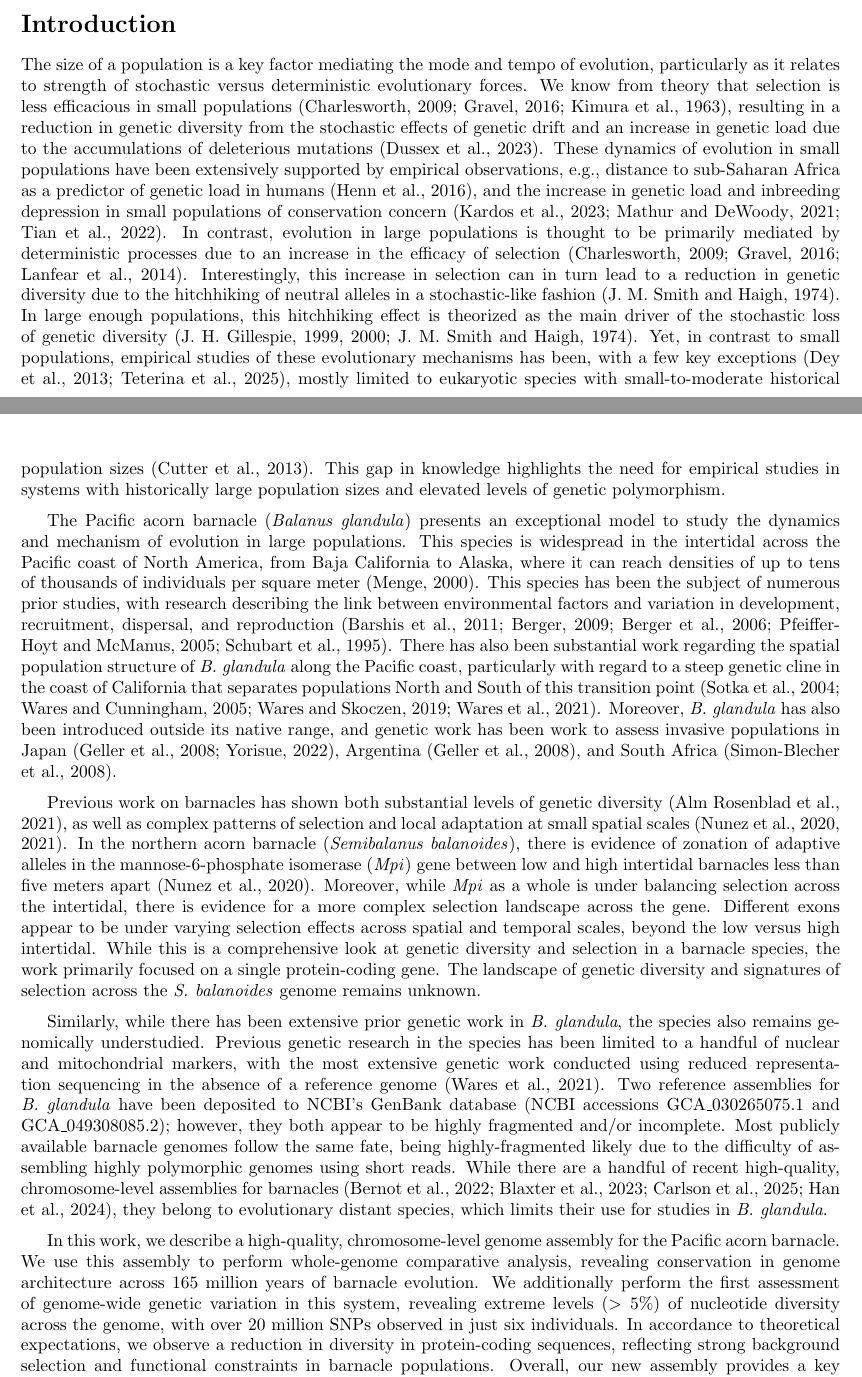
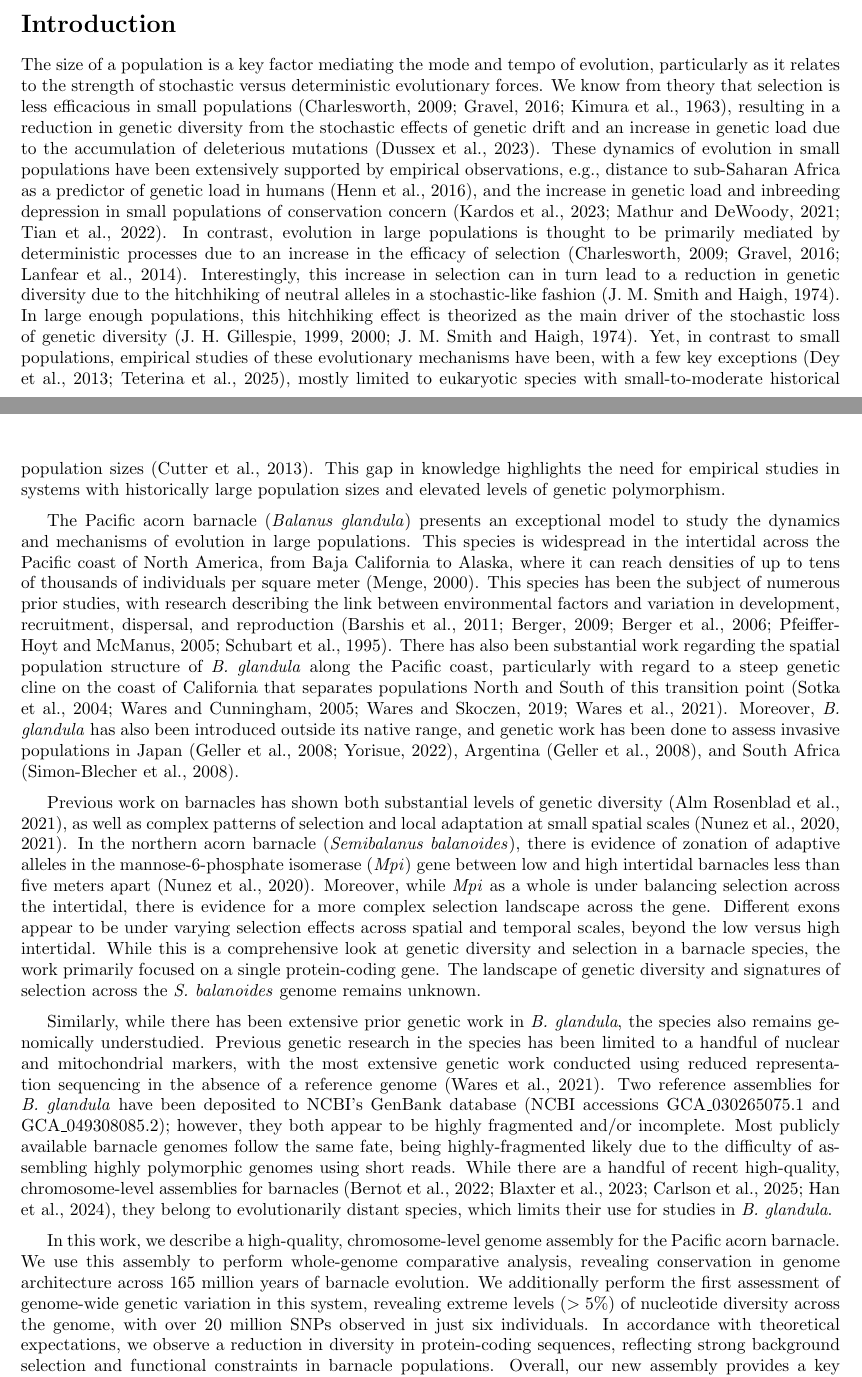
Before and after one commit to kr-colab/balanus_genome_ms, a LaTeX paper (docs/barnacle_genome_ms.tex): two parts of pages 1 and 2 of 34, joined at a grey line, cut so that both start at the same text. Compiled offline with pdfLaTeX.

Commit message:
intro typos

```diff
--- a/docs/barnacle_genome_ms.tex
+++ b/docs/barnacle_genome_ms.tex
@@ -118,11 +118,11 @@ empirical systems.
 % Modify citations in the intro as needed. I will be adding a few in the comments.
 
 The size of a population is a key factor mediating the mode and tempo of evolution,
-particularly as it relates to strength of stochastic versus deterministic evolutionary
+particularly as it relates to the strength of stochastic versus deterministic evolutionary
 forces. We know from theory that selection is less efficacious in small populations
 (\cite{kimura_mutation_1963,charlesworth_effective_2009,gravel_when_2016}), resulting
 in a reduction in genetic diversity from the stochastic effects of genetic drift and
-an increase in genetic load due to the accumulations of deleterious mutations
+an increase in genetic load due to the accumulation of deleterious mutations
 (\cite{dussex_purging_2023}). These dynamics of evolution in small populations have
 been extensively supported by empirical observations, e.g., distance to sub-Saharan
 Africa as a predictor of genetic load in humans (\cite{henn_distance_2016}), and
@@ -137,7 +137,7 @@ diversity due to the hitchhiking of neutral alleles in a stochastic-like fashion
 effect is theorized as the main driver of the stochastic loss of genetic diversity
 (\cite{smith_hitch-hiking_1974,gillespie_genetic_2000,gillespie_role_1999}).
 Yet, in contrast to small populations, empirical studies of these evolutionary
-mechanisms has been, with a few key exceptions (\cite{dey_molecular_2013,
+mechanisms have been, with a few key exceptions (\cite{dey_molecular_2013,
 teterina_pervasive_2025}), mostly limited to eukaryotic species with
 small-to-moderate historical population sizes (\cite{cutter_molecular_2013}).
 This gap in knowledge highlights the need for empirical studies in systems
@@ -145,7 +145,7 @@ with historically large population sizes and elevated levels of genetic polymorp
 \vspace{0.2cm}
 
 The Pacific acorn barnacle (\textit{Balanus glandula}) presents an exceptional
-model to study the dynamics and mechanism of evolution in large populations.
+model to study the dynamics and mechanisms of evolution in large populations.
 This species is widespread in the intertidal across the Pacific coast of North
 America, from Baja California to Alaska, where it can reach densities of up to
 tens of thousands of individuals per square meter (\cite{menge_recruitment_2000}).
@@ -155,11 +155,11 @@ recruitment, dispersal, and reproduction (\cite{berger_spatial_2006,
 berger_reproduction_2009,barshis_coastal_2011,pfeiffer-hoyt_modeling_2005,
 schubart_recruitment_1995}). There has also been substantial work regarding
 the spatial population structure of \textit{B. glandula} along the Pacific coast,
-particularly with regard to a steep genetic cline in the coast of California
+particularly with regard to a steep genetic cline on the coast of California
 that separates populations North and South of this transition point
 (\cite{sotka_strong_2004,wares_diversification_2005,wares_maintenance_2019,
 wares_diversity_2021}). Moreover, \textit{B. glandula} has also been
-introduced outside its native range, and genetic work has been work to assess
+introduced outside its native range, and genetic work has been done to assess
 invasive populations in Japan (\cite{yorisue_lack_2022,geller_sources_2008}),
 Argentina (\cite{geller_sources_2008}), and South Africa
 (\cite{simon-blecher_balanus_2008}).
@@ -193,7 +193,7 @@ the same fate, being highly-fragmented likely due to the difficulty of assemblin
 highly polymorphic genomes using short reads. While there are a handful of recent
 high-quality, chromosome-level assemblies for barnacles (\cite{han_new_2024,
 bernot_chromosome-level_2022,carlson_reference_2025,blaxter_genome_2023}), they
-belong to evolutionary distant species, which limits their use for studies in
+belong to evolutionarily distant species, which limits their use for studies in
 \textit{B. glandula}.
 \vspace{0.2cm}
 
@@ -203,7 +203,7 @@ analysis, revealing conservation in genome architecture across 165 million years
 of barnacle evolution. We additionally perform the first assessment of genome-wide
 genetic variation in this system, revealing extreme levels ($>5\%$) of nucleotide
 diversity across the genome, with over 20 million SNPs observed in just six individuals.
-In accordance to theoretical expectations, we observe a reduction in diversity in
+In accordance with theoretical expectations, we observe a reduction in diversity in
 protein-coding sequences, reflecting strong background selection and functional
 constraints in barnacle populations. Overall, our new assembly provides a key
 resource for future research in this system, setting the stage for \textit{B.
```
